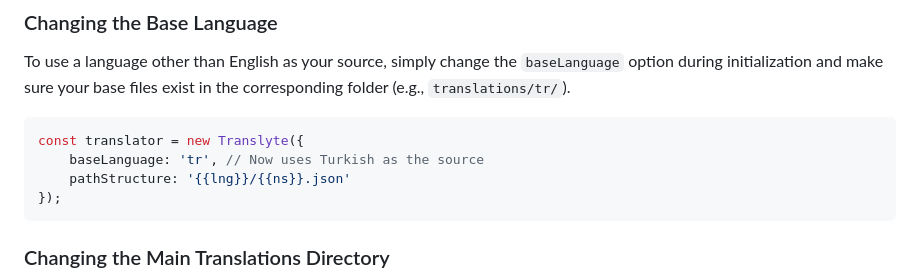
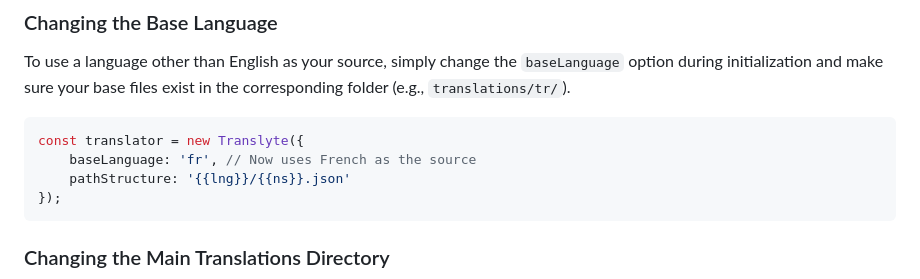
Before and after one commit to Lunedor/Translyte, a Markdown page: README.md, the part around the change. Drawn GitHub-style.

````diff
--- a/README.md
+++ b/README.md
@@ -185,7 +185,7 @@ To use a language other than English as your source, simply change the `baseLang
 
 ```javascript
 const translator = new Translyte({
-    baseLanguage: 'tr', // Now uses Turkish as the source
+    baseLanguage: 'fr', // Now uses French as the source
     pathStructure: '{{lng}}/{{ns}}.json'
 });
 ```
````
